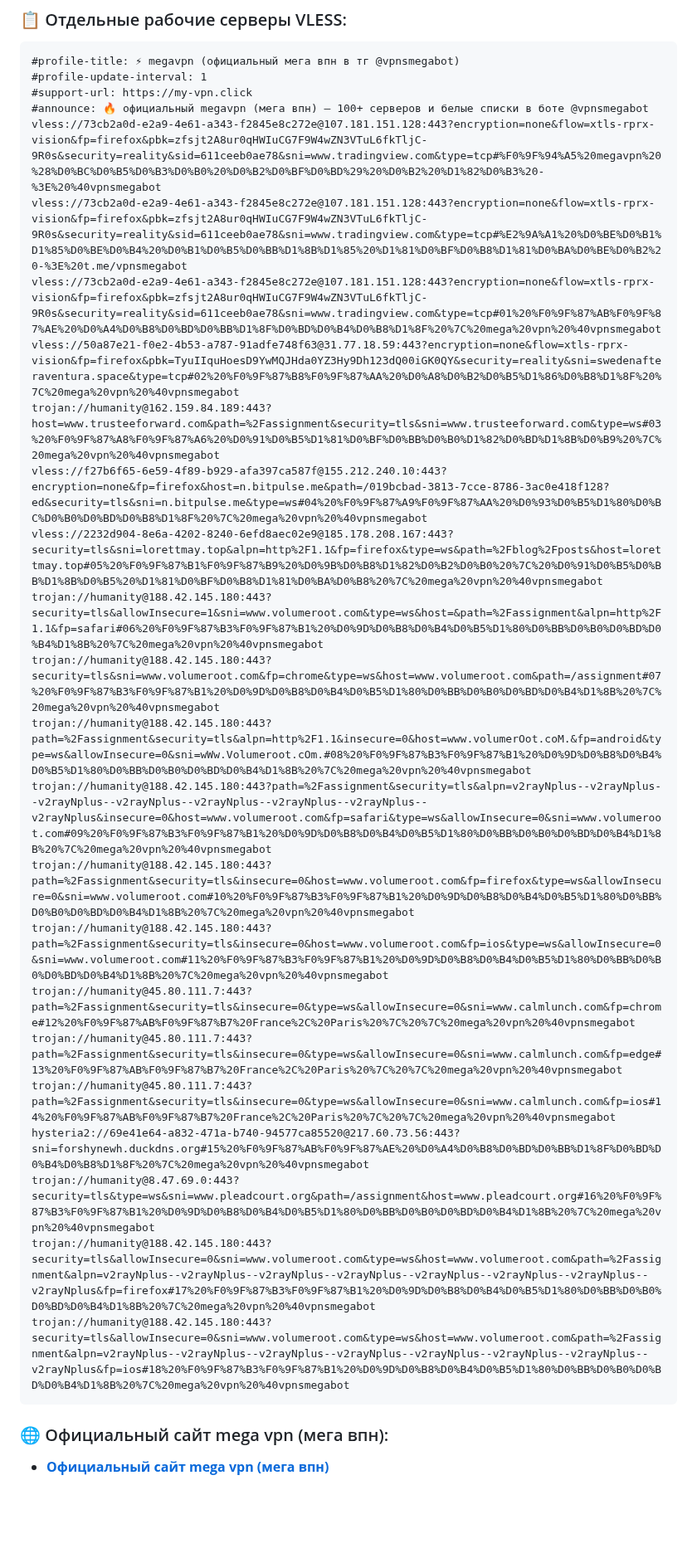
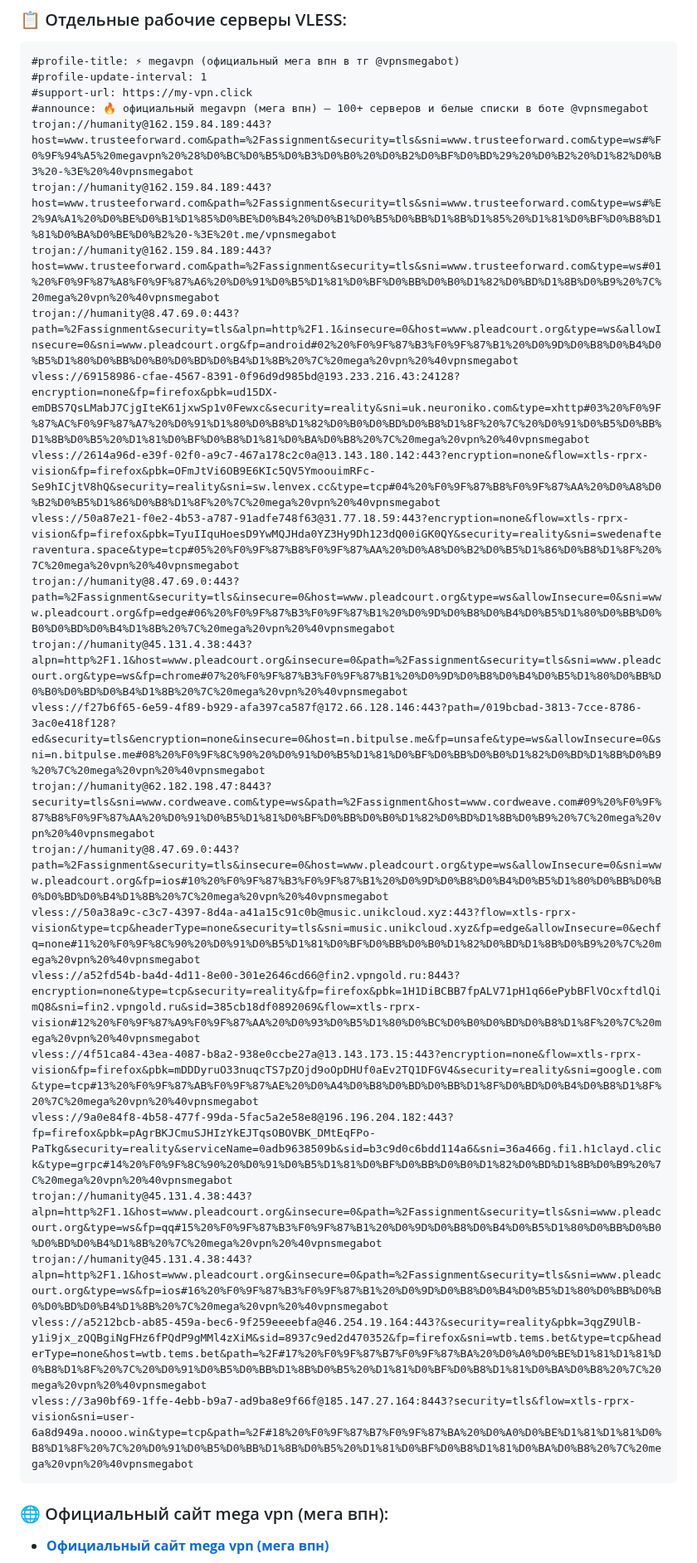
Before and after one commit to Andrejewild/vless-free-keys-russia, a Markdown page: README.md, the part around one of its changes. Shown at 83% size. Drawn GitHub-style; blank space fills up the shorter version.

Commit message:
⚡ mega vpn official update (2026-11-01 16:51 MSK) via @vpnsmegabot

````diff
--- a/README.md
+++ b/README.md
@@ -20,26 +20,26 @@
 #profile-update-interval: 1
 #support-url: https://my-vpn.click
 #announce: 🔥 официальный megavpn (мега впн) — 100+ серверов и белые списки в боте @vpnsmegabot
-vless://73cb2a0d-e2a9-4e61-a343-f2845e8c272e@107.181.151.128:443?encryption=none&flow=xtls-rprx-vision&fp=firefox&pbk=zfsjt2A8ur0qHWIuCG7F9W4wZN3VTuL6fkTljC-9R0s&security=reality&sid=611ceeb0ae78&sni=www.tradingview.com&type=tcp#%F0%9F%94%A5%20megavpn%20%28%D0%BC%D0%B5%D0%B3%D0%B0%20%D0%B2%D0%BF%D0%BD%29%20%D0%B2%20%D1%82%D0%B3%20-%3E%20%40vpnsmegabot
-vless://73cb2a0d-e2a9-4e61-a343-f2845e8c272e@107.181.151.128:443?encryption=none&flow=xtls-rprx-vision&fp=firefox&pbk=zfsjt2A8ur0qHWIuCG7F9W4wZN3VTuL6fkTljC-9R0s&security=reality&sid=611ceeb0ae78&sni=www.tradingview.com&type=tcp#%E2%9A%A1%20%D0%BE%D0%B1%D1%85%D0%BE%D0%B4%20%D0%B1%D0%B5%D0%BB%D1%8B%D1%85%20%D1%81%D0%BF%D0%B8%D1%81%D0%BA%D0%BE%D0%B2%20-%3E%20t.me/vpnsmegabot
-vless://73cb2a0d-e2a9-4e61-a343-f2845e8c272e@107.181.151.128:443?encryption=none&flow=xtls-rprx-vision&fp=firefox&pbk=zfsjt2A8ur0qHWIuCG7F9W4wZN3VTuL6fkTljC-9R0s&security=reality&sid=611ceeb0ae78&sni=www.tradingview.com&type=tcp#01%20%F0%9F%87%AB%F0%9F%87%AE%20%D0%A4%D0%B8%D0%BD%D0%BB%D1%8F%D0%BD%D0%B4%D0%B8%D1%8F%20%7C%20mega%20vpn%20%40vpnsmegabot
-vless://50a87e21-f0e2-4b53-a787-91adfe748f63@31.77.18.59:443?encryption=none&flow=xtls-rprx-vision&fp=firefox&pbk=TyuIIquHoesD9YwMQJHda0YZ3Hy9Dh123dQ00iGK0QY&security=reality&sni=swedenafteraventura.space&type=tcp#02%20%F0%9F%87%B8%F0%9F%87%AA%20%D0%A8%D0%B2%D0%B5%D1%86%D0%B8%D1%8F%20%7C%20mega%20vpn%20%40vpnsmegabot
-trojan://humanity@162.159.84.189:443?host=www.trusteeforward.com&path=%2Fassignment&security=tls&sni=www.trusteeforward.com&type=ws#03%20%F0%9F%87%A8%F0%9F%87%A6%20%D0%91%D0%B5%D1%81%D0%BF%D0%BB%D0%B0%D1%82%D0%BD%D1%8B%D0%B9%20%7C%20mega%20vpn%20%40vpnsmegabot
-vless://f27b6f65-6e59-4f89-b929-afa397ca587f@155.212.240.10:443?encryption=none&fp=firefox&host=n.bitpulse.me&path=/019bcbad-3813-7cce-8786-3ac0e418f128?ed&security=tls&sni=n.bitpulse.me&type=ws#04%20%F0%9F%87%A9%F0%9F%87%AA%20%D0%93%D0%B5%D1%80%D0%BC%D0%B0%D0%BD%D0%B8%D1%8F%20%7C%20mega%20vpn%20%40vpnsmegabot
-vless://2232d904-8e6a-4202-8240-6efd8aec02e9@185.178.208.167:443?security=tls&sni=lorettmay.top&alpn=http%2F1.1&fp=firefox&type=ws&path=%2Fblog%2Fposts&host=lorettmay.top#05%20%F0%9F%87%B1%F0%9F%87%B9%20%D0%9B%D0%B8%D1%82%D0%B2%D0%B0%20%7C%20%D0%91%D0%B5%D0%BB%D1%8B%D0%B5%20%D1%81%D0%BF%D0%B8%D1%81%D0%BA%D0%B8%20%7C%20mega%20vpn%20%40vpnsmegabot
-trojan://humanity@188.42.145.180:443?security=tls&allowInsecure=1&sni=www.volumeroot.com&type=ws&host=&path=%2Fassignment&alpn=http%2F1.1&fp=safari#06%20%F0%9F%87%B3%F0%9F%87%B1%20%D0%9D%D0%B8%D0%B4%D0%B5%D1%80%D0%BB%D0%B0%D0%BD%D0%B4%D1%8B%20%7C%20mega%20vpn%20%40vpnsmegabot
-trojan://humanity@188.42.145.180:443?security=tls&sni=www.volumeroot.com&fp=chrome&type=ws&host=www.volumeroot.com&path=/assignment#07%20%F0%9F%87%B3%F0%9F%87%B1%20%D0%9D%D0%B8%D0%B4%D0%B5%D1%80%D0%BB%D0%B0%D0%BD%D0%B4%D1%8B%20%7C%20mega%20vpn%20%40vpnsmegabot
-trojan://humanity@188.42.145.180:443?path=%2Fassignment&security=tls&alpn=http%2F1.1&insecure=0&host=www.volumerOot.coM.&fp=android&type=ws&allowInsecure=0&sni=wWw.Volumeroot.cOm.#08%20%F0%9F%87%B3%F0%9F%87%B1%20%D0%9D%D0%B8%D0%B4%D0%B5%D1%80%D0%BB%D0%B0%D0%BD%D0%B4%D1%8B%20%7C%20mega%20vpn%20%40vpnsmegabot
-trojan://humanity@188.42.145.180:443?path=%2Fassignment&security=tls&alpn=v2rayNplus--v2rayNplus--v2rayNplus--v2rayNplus--v2rayNplus--v2rayNplus--v2rayNplus--v2rayNplus&insecure=0&host=www.volumeroot.com&fp=safari&type=ws&allowInsecure=0&sni=www.volumeroot.com#09%20%F0%9F%87%B3%F0%9F%87%B1%20%D0%9D%D0%B8%D0%B4%D0%B5%D1%80%D0%BB%D0%B0%D0%BD%D0%B4%D1%8B%20%7C%20mega%20vpn%20%40vpnsmegabot
-trojan://humanity@188.42.145.180:443?path=%2Fassignment&security=tls&insecure=0&host=www.volumeroot.com&fp=firefox&type=ws&allowInsecure=0&sni=www.volumeroot.com#10%20%F0%9F%87%B3%F0%9F%87%B1%20%D0%9D%D0%B8%D0%B4%D0%B5%D1%80%D0%BB%D0%B0%D0%BD%D0%B4%D1%8B%20%7C%20mega%20vpn%20%40vpnsmegabot
-trojan://humanity@188.42.145.180:443?path=%2Fassignment&security=tls&insecure=0&host=www.volumeroot.com&fp=ios&type=ws&allowInsecure=0&sni=www.volumeroot.com#11%20%F0%9F%87%B3%F0%9F%87%B1%20%D0%9D%D0%B8%D0%B4%D0%B5%D1%80%D0%BB%D0%B0%D0%BD%D0%B4%D1%8B%20%7C%20mega%20vpn%20%40vpnsmegabot
-trojan://humanity@45.80.111.7:443?path=%2Fassignment&security=tls&insecure=0&type=ws&allowInsecure=0&sni=www.calmlunch.com&fp=chrome#12%20%F0%9F%87%AB%F0%9F%87%B7%20France%2C%20Paris%20%7C%20%7C%20mega%20vpn%20%40vpnsmegabot
-trojan://humanity@45.80.111.7:443?path=%2Fassignment&security=tls&insecure=0&type=ws&allowInsecure=0&sni=www.calmlunch.com&fp=edge#13%20%F0%9F%87%AB%F0%9F%87%B7%20France%2C%20Paris%20%7C%20%7C%20mega%20vpn%20%40vpnsmegabot
-trojan://humanity@45.80.111.7:443?path=%2Fassignment&security=tls&insecure=0&type=ws&allowInsecure=0&sni=www.calmlunch.com&fp=ios#14%20%F0%9F%87%AB%F0%9F%87%B7%20France%2C%20Paris%20%7C%20%7C%20mega%20vpn%20%40vpnsmegabot
-hysteria2://69e41e64-a832-471a-b740-94577ca85520@217.60.73.56:443?sni=forshynewh.duckdns.org#15%20%F0%9F%87%AB%F0%9F%87%AE%20%D0%A4%D0%B8%D0%BD%D0%BB%D1%8F%D0%BD%D0%B4%D0%B8%D1%8F%20%7C%20mega%20vpn%20%40vpnsmegabot
-trojan://humanity@8.47.69.0:443?security=tls&type=ws&sni=www.pleadcourt.org&path=/assignment&host=www.pleadcourt.org#16%20%F0%9F%87%B3%F0%9F%87%B1%20%D0%9D%D0%B8%D0%B4%D0%B5%D1%80%D0%BB%D0%B0%D0%BD%D0%B4%D1%8B%20%7C%20mega%20vpn%20%40vpnsmegabot
-trojan://humanity@188.42.145.180:443?security=tls&allowInsecure=0&sni=www.volumeroot.com&type=ws&host=www.volumeroot.com&path=%2Fassignment&alpn=v2rayNplus--v2rayNplus--v2rayNplus--v2rayNplus--v2rayNplus--v2rayNplus--v2rayNplus--v2rayNplus&fp=firefox#17%20%F0%9F%87%B3%F0%9F%87%B1%20%D0%9D%D0%B8%D0%B4%D0%B5%D1%80%D0%BB%D0%B0%D0%BD%D0%B4%D1%8B%20%7C%20mega%20vpn%20%40vpnsmegabot
-trojan://humanity@188.42.145.180:443?security=tls&allowInsecure=0&sni=www.volumeroot.com&type=ws&host=www.volumeroot.com&path=%2Fassignment&alpn=v2rayNplus--v2rayNplus--v2rayNplus--v2rayNplus--v2rayNplus--v2rayNplus--v2rayNplus--v2rayNplus&fp=ios#18%20%F0%9F%87%B3%F0%9F%87%B1%20%D0%9D%D0%B8%D0%B4%D0%B5%D1%80%D0%BB%D0%B0%D0%BD%D0%B4%D1%8B%20%7C%20mega%20vpn%20%40vpnsmegabot
+trojan://humanity@162.159.84.189:443?host=www.trusteeforward.com&path=%2Fassignment&security=tls&sni=www.trusteeforward.com&type=ws#%F0%9F%94%A5%20megavpn%20%28%D0%BC%D0%B5%D0%B3%D0%B0%20%D0%B2%D0%BF%D0%BD%29%20%D0%B2%20%D1%82%D0%B3%20-%3E%20%40vpnsmegabot
+trojan://humanity@162.159.84.189:443?host=www.trusteeforward.com&path=%2Fassignment&security=tls&sni=www.trusteeforward.com&type=ws#%E2%9A%A1%20%D0%BE%D0%B1%D1%85%D0%BE%D0%B4%20%D0%B1%D0%B5%D0%BB%D1%8B%D1%85%20%D1%81%D0%BF%D0%B8%D1%81%D0%BA%D0%BE%D0%B2%20-%3E%20t.me/vpnsmegabot
+trojan://humanity@162.159.84.189:443?host=www.trusteeforward.com&path=%2Fassignment&security=tls&sni=www.trusteeforward.com&type=ws#01%20%F0%9F%87%A8%F0%9F%87%A6%20%D0%91%D0%B5%D1%81%D0%BF%D0%BB%D0%B0%D1%82%D0%BD%D1%8B%D0%B9%20%7C%20mega%20vpn%20%40vpnsmegabot
+trojan://humanity@8.47.69.0:443?path=%2Fassignment&security=tls&alpn=http%2F1.1&insecure=0&host=www.pleadcourt.org&type=ws&allowInsecure=0&sni=www.pleadcourt.org&fp=android#02%20%F0%9F%87%B3%F0%9F%87%B1%20%D0%9D%D0%B8%D0%B4%D0%B5%D1%80%D0%BB%D0%B0%D0%BD%D0%B4%D1%8B%20%7C%20mega%20vpn%20%40vpnsmegabot
+vless://69158986-cfae-4567-8391-0f96d9d985bd@193.233.216.43:24128?encryption=none&fp=firefox&pbk=ud15DX-emDBS7QsLMabJ7CjgIteK61jxwSp1v0Fewxc&security=reality&sni=uk.neuroniko.com&type=xhttp#03%20%F0%9F%87%AC%F0%9F%87%A7%20%D0%91%D1%80%D0%B8%D1%82%D0%B0%D0%BD%D0%B8%D1%8F%20%7C%20%D0%91%D0%B5%D0%BB%D1%8B%D0%B5%20%D1%81%D0%BF%D0%B8%D1%81%D0%BA%D0%B8%20%7C%20mega%20vpn%20%40vpnsmegabot
+vless://2614a96d-e39f-02f0-a9c7-467a178c2c0a@13.143.180.142:443?encryption=none&flow=xtls-rprx-vision&fp=firefox&pbk=OFmJtVi6OB9E6KIc5QV5YmoouimRFc-Se9hICjtV8hQ&security=reality&sni=sw.lenvex.cc&type=tcp#04%20%F0%9F%87%B8%F0%9F%87%AA%20%D0%A8%D0%B2%D0%B5%D1%86%D0%B8%D1%8F%20%7C%20mega%20vpn%20%40vpnsmegabot
+vless://50a87e21-f0e2-4b53-a787-91adfe748f63@31.77.18.59:443?encryption=none&flow=xtls-rprx-vision&fp=firefox&pbk=TyuIIquHoesD9YwMQJHda0YZ3Hy9Dh123dQ00iGK0QY&security=reality&sni=swedenafteraventura.space&type=tcp#05%20%F0%9F%87%B8%F0%9F%87%AA%20%D0%A8%D0%B2%D0%B5%D1%86%D0%B8%D1%8F%20%7C%20mega%20vpn%20%40vpnsmegabot
+trojan://humanity@8.47.69.0:443?path=%2Fassignment&security=tls&insecure=0&host=www.pleadcourt.org&type=ws&allowInsecure=0&sni=www.pleadcourt.org&fp=edge#06%20%F0%9F%87%B3%F0%9F%87%B1%20%D0%9D%D0%B8%D0%B4%D0%B5%D1%80%D0%BB%D0%B0%D0%BD%D0%B4%D1%8B%20%7C%20mega%20vpn%20%40vpnsmegabot
+trojan://humanity@45.131.4.38:443?alpn=http%2F1.1&host=www.pleadcourt.org&insecure=0&path=%2Fassignment&security=tls&sni=www.pleadcourt.org&type=ws&fp=chrome#07%20%F0%9F%87%B3%F0%9F%87%B1%20%D0%9D%D0%B8%D0%B4%D0%B5%D1%80%D0%BB%D0%B0%D0%BD%D0%B4%D1%8B%20%7C%20mega%20vpn%20%40vpnsmegabot
+vless://f27b6f65-6e59-4f89-b929-afa397ca587f@172.66.128.146:443?path=/019bcbad-3813-7cce-8786-3ac0e418f128?ed&security=tls&encryption=none&insecure=0&host=n.bitpulse.me&fp=unsafe&type=ws&allowInsecure=0&sni=n.bitpulse.me#08%20%F0%9F%8C%90%20%D0%91%D0%B5%D1%81%D0%BF%D0%BB%D0%B0%D1%82%D0%BD%D1%8B%D0%B9%20%7C%20mega%20vpn%20%40vpnsmegabot
+trojan://humanity@62.182.198.47:8443?security=tls&sni=www.cordweave.com&type=ws&path=%2Fassignment&host=www.cordweave.com#09%20%F0%9F%87%B8%F0%9F%87%AA%20%D0%91%D0%B5%D1%81%D0%BF%D0%BB%D0%B0%D1%82%D0%BD%D1%8B%D0%B9%20%7C%20mega%20vpn%20%40vpnsmegabot
+trojan://humanity@8.47.69.0:443?path=%2Fassignment&security=tls&insecure=0&host=www.pleadcourt.org&type=ws&allowInsecure=0&sni=www.pleadcourt.org&fp=ios#10%20%F0%9F%87%B3%F0%9F%87%B1%20%D0%9D%D0%B8%D0%B4%D0%B5%D1%80%D0%BB%D0%B0%D0%BD%D0%B4%D1%8B%20%7C%20mega%20vpn%20%40vpnsmegabot
+vless://50a38a9c-c3c7-4397-8d4a-a41a15c91c0b@music.unikcloud.xyz:443?flow=xtls-rprx-vision&type=tcp&headerType=none&security=tls&sni=music.unikcloud.xyz&fp=edge&allowInsecure=0&echfq=none#11%20%F0%9F%8C%90%20%D0%91%D0%B5%D1%81%D0%BF%D0%BB%D0%B0%D1%82%D0%BD%D1%8B%D0%B9%20%7C%20mega%20vpn%20%40vpnsmegabot
+vless://a52fd54b-ba4d-4d11-8e00-301e2646cd66@fin2.vpngold.ru:8443?encryption=none&type=tcp&security=reality&fp=firefox&pbk=1H1DiBCBB7fpALV71pH1q66ePybBFlVOcxftdlQimQ8&sni=fin2.vpngold.ru&sid=385cb18df0892069&flow=xtls-rprx-vision#12%20%F0%9F%87%A9%F0%9F%87%AA%20%D0%93%D0%B5%D1%80%D0%BC%D0%B0%D0%BD%D0%B8%D1%8F%20%7C%20mega%20vpn%20%40vpnsmegabot
+vless://4f51ca84-43ea-4087-b8a2-938e0ccbe27a@13.143.173.15:443?encryption=none&flow=xtls-rprx-vision&fp=firefox&pbk=mDDDyruO33nuqcTS7pZOjd9oOpDHUf0aEv2TQ1DFGV4&security=reality&sni=google.com&type=tcp#13%20%F0%9F%87%AB%F0%9F%87%AE%20%D0%A4%D0%B8%D0%BD%D0%BB%D1%8F%D0%BD%D0%B4%D0%B8%D1%8F%20%7C%20mega%20vpn%20%40vpnsmegabot
+vless://9a0e84f8-4b58-477f-99da-5fac5a2e58e8@196.196.204.182:443?fp=firefox&pbk=pAgrBKJCmuSJHIzYkEJTqsOBOVBK_DMtEqFPo-PaTkg&security=reality&serviceName=0adb9638509b&sid=b3c9d0c6bdd114a6&sni=36a466g.fi1.h1clayd.click&type=grpc#14%20%F0%9F%8C%90%20%D0%91%D0%B5%D1%81%D0%BF%D0%BB%D0%B0%D1%82%D0%BD%D1%8B%D0%B9%20%7C%20mega%20vpn%20%40vpnsmegabot
+trojan://humanity@45.131.4.38:443?alpn=http%2F1.1&host=www.pleadcourt.org&insecure=0&path=%2Fassignment&security=tls&sni=www.pleadcourt.org&type=ws&fp=qq#15%20%F0%9F%87%B3%F0%9F%87%B1%20%D0%9D%D0%B8%D0%B4%D0%B5%D1%80%D0%BB%D0%B0%D0%BD%D0%B4%D1%8B%20%7C%20mega%20vpn%20%40vpnsmegabot
+trojan://humanity@45.131.4.38:443?alpn=http%2F1.1&host=www.pleadcourt.org&insecure=0&path=%2Fassignment&security=tls&sni=www.pleadcourt.org&type=ws&fp=ios#16%20%F0%9F%87%B3%F0%9F%87%B1%20%D0%9D%D0%B8%D0%B4%D0%B5%D1%80%D0%BB%D0%B0%D0%BD%D0%B4%D1%8B%20%7C%20mega%20vpn%20%40vpnsmegabot
+vless://a5212bcb-ab85-459a-bec6-9f259eeeebfa@46.254.19.164:443?&security=reality&pbk=3qgZ9UlB-y1i9jx_zQQBgiNgFHz6fPQdP9gMMl4zXiM&sid=8937c9ed2d470352&fp=firefox&sni=wtb.tems.bet&type=tcp&headerType=none&host=wtb.tems.bet&path=%2F#17%20%F0%9F%87%B7%F0%9F%87%BA%20%D0%A0%D0%BE%D1%81%D1%81%D0%B8%D1%8F%20%7C%20%D0%91%D0%B5%D0%BB%D1%8B%D0%B5%20%D1%81%D0%BF%D0%B8%D1%81%D0%BA%D0%B8%20%7C%20mega%20vpn%20%40vpnsmegabot
+vless://3a90bf69-1ffe-4ebb-b9a7-ad9ba8e9f66f@185.147.27.164:8443?security=tls&flow=xtls-rprx-vision&sni=user-6a8d949a.noooo.win&type=tcp&path=%2F#18%20%F0%9F%87%B7%F0%9F%87%BA%20%D0%A0%D0%BE%D1%81%D1%81%D0%B8%D1%8F%20%7C%20%D0%91%D0%B5%D0%BB%D1%8B%D0%B5%20%D1%81%D0%BF%D0%B8%D1%81%D0%BA%D0%B8%20%7C%20mega%20vpn%20%40vpnsmegabot
 ```
 
 ### 🌐 Официальный сайт mega vpn (мега впн):
````
Also changed, not shown: other parts of README.md (+1 -1 lines).
